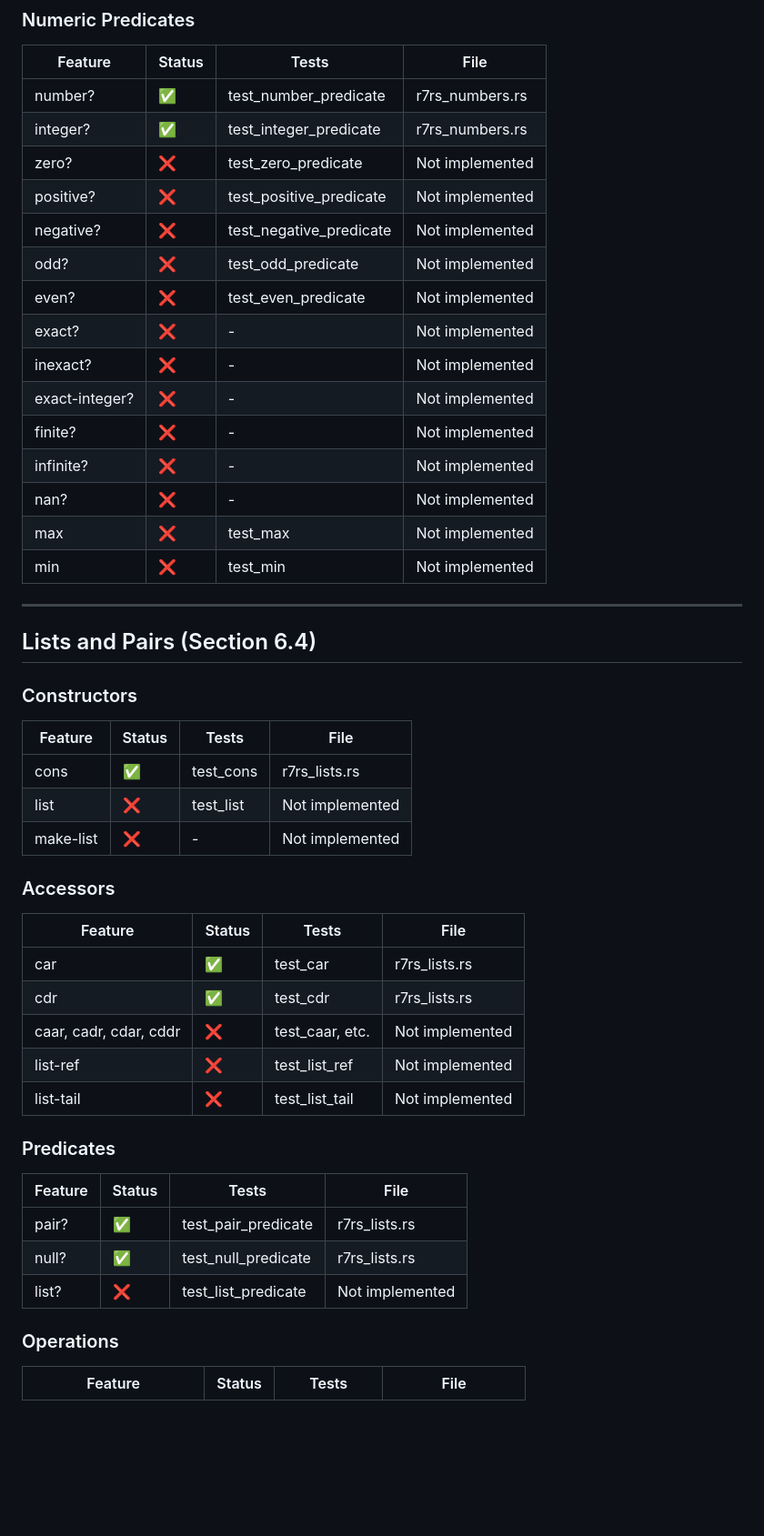
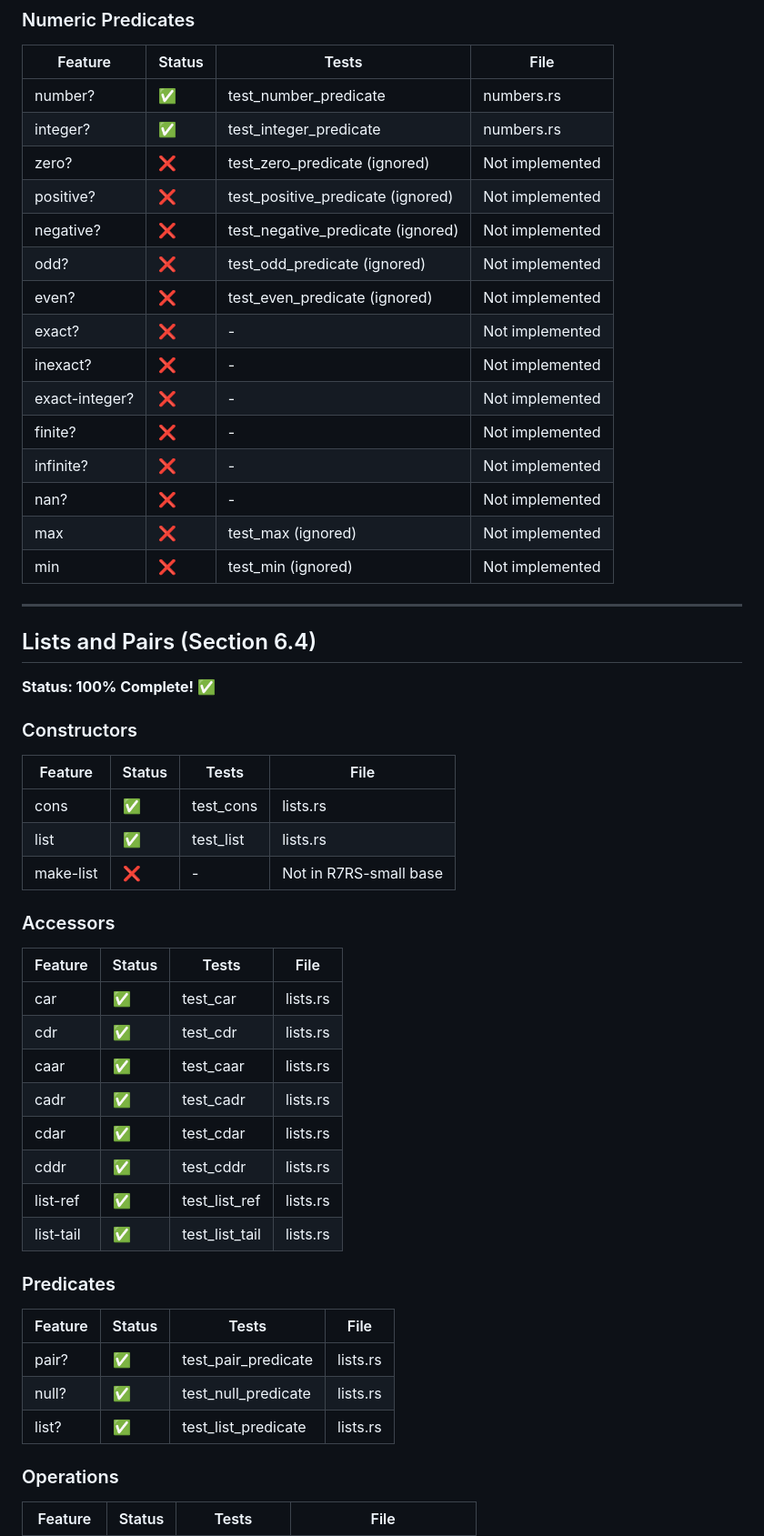
Before and after one commit to avalonalex/patina, a Markdown page: docs/FEATURE_STATUS.md, the part around the change printed below. Shown: that part at 91% size. Drawn GitHub-style; blank space fills up the shorter version.

```diff
--- a/docs/FEATURE_STATUS.md
+++ b/docs/FEATURE_STATUS.md
@@ -148,48 +164,53 @@
 ### Numeric Predicates
 | Feature | Status | Tests | File |
 |---------|--------|-------|------|
-| number? | ✅ | test_number_predicate | r7rs_numbers.rs |
-| integer? | ✅ | test_integer_predicate | r7rs_numbers.rs |
-| zero? | ❌ | test_zero_predicate | Not implemented |
-| positive? | ❌ | test_positive_predicate | Not implemented |
-| negative? | ❌ | test_negative_predicate | Not implemented |
-| odd? | ❌ | test_odd_predicate | Not implemented |
-| even? | ❌ | test_even_predicate | Not implemented |
+| number? | ✅ | test_number_predicate | numbers.rs |
+| integer? | ✅ | test_integer_predicate | numbers.rs |
+| zero? | ❌ | test_zero_predicate (ignored) | Not implemented |
+| positive? | ❌ | test_positive_predicate (ignored) | Not implemented |
+| negative? | ❌ | test_negative_predicate (ignored) | Not implemented |
+| odd? | ❌ | test_odd_predicate (ignored) | Not implemented |
+| even? | ❌ | test_even_predicate (ignored) | Not implemented |
 | exact? | ❌ | - | Not implemented |
 | inexact? | ❌ | - | Not implemented |
 | exact-integer? | ❌ | - | Not implemented |
 | finite? | ❌ | - | Not implemented |
 | infinite? | ❌ | - | Not implemented |
 | nan? | ❌ | - | Not implemented |
-| max | ❌ | test_max | Not implemented |
-| min | ❌ | test_min | Not implemented |
+| max | ❌ | test_max (ignored) | Not implemented |
+| min | ❌ | test_min (ignored) | Not implemented |
 
 ---
 
 ## Lists and Pairs (Section 6.4)
 
+**Status: 100% Complete! ✅**
+
 ### Constructors
 | Feature | Status | Tests | File |
 |---------|--------|-------|------|
-| cons | ✅ | test_cons | r7rs_lists.rs |
-| list | ❌ | test_list | Not implemented |
-| make-list | ❌ | - | Not implemented |
+| cons | ✅ | test_cons | lists.rs |
+| list | ✅ | test_list | lists.rs |
+| make-list | ❌ | - | Not in R7RS-small base |
 
 ### Accessors
 | Feature | Status | Tests | File |
 |---------|--------|-------|------|
-| car | ✅ | test_car | r7rs_lists.rs |
-| cdr | ✅ | test_cdr | r7rs_lists.rs |
-| caar, cadr, cdar, cddr | ❌ | test_caar, etc. | Not implemented |
-| list-ref | ❌ | test_list_ref | Not implemented |
-| list-tail | ❌ | test_list_tail | Not implemented |
+| car | ✅ | test_car | lists.rs |
+| cdr | ✅ | test_cdr | lists.rs |
+| caar | ✅ | test_caar | lists.rs |
+| cadr | ✅ | test_cadr | lists.rs |
+| cdar | ✅ | test_cdar | lists.rs |
+| cddr | ✅ | test_cddr | lists.rs |
+| list-ref | ✅ | test_list_ref | lists.rs |
+| list-tail | ✅ | test_list_tail | lists.rs |
 
 ### Predicates
 | Feature | Status | Tests | File |
 |---------|--------|-------|------|
-| pair? | ✅ | test_pair_predicate | r7rs_lists.rs |
-| null? | ✅ | test_null_predicate | r7rs_lists.rs |
-| list? | ❌ | test_list_predicate | Not implemented |
+| pair? | ✅ | test_pair_predicate | lists.rs |
+| null? | ✅ | test_null_predicate | lists.rs |
+| list? | ✅ | test_list_predicate | lists.rs |
 
 ### Operations
 | Feature | Status | Tests | File |
```
Also changed, not shown: other parts of docs/FEATURE_STATUS.md (+127 -82 lines), CLAUDE.md (+2 -0 lines), PRD/phase1/R7RS_ROADMAP.md (+22 -31 lines).
